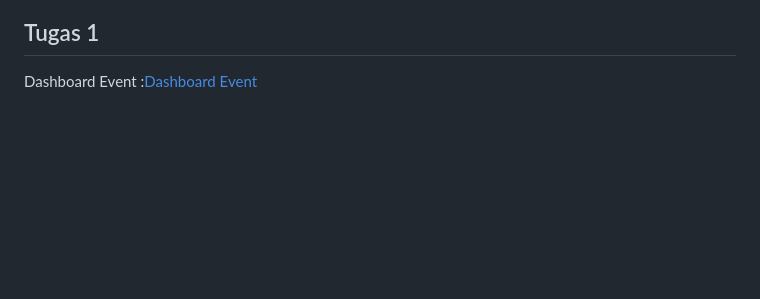
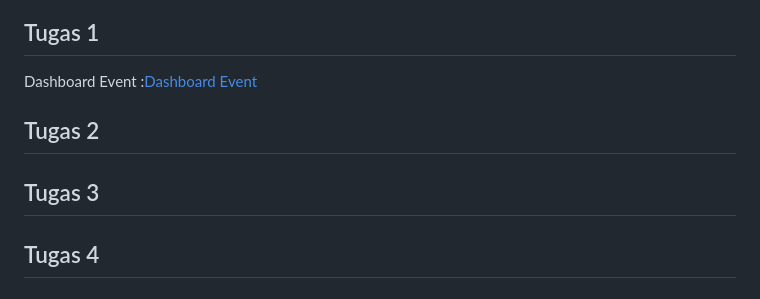
Before and after one commit to amikomeventhub-3283/putrimarlinna, a Markdown page: README.md, the part around the change. Drawn GitHub-style; blank space fills up the shorter version.

```diff
--- a/README.md
+++ b/README.md
@@ -70,3 +70,9 @@ The Laravel framework is open-sourced software licensed under the [MIT license](
 ## Tugas 1
 
 Dashboard Event :<a href="https://github.com/">Dashboard Event</a>
+
+## Tugas 2
+
+## Tugas 3
+
+## Tugas 4
```
